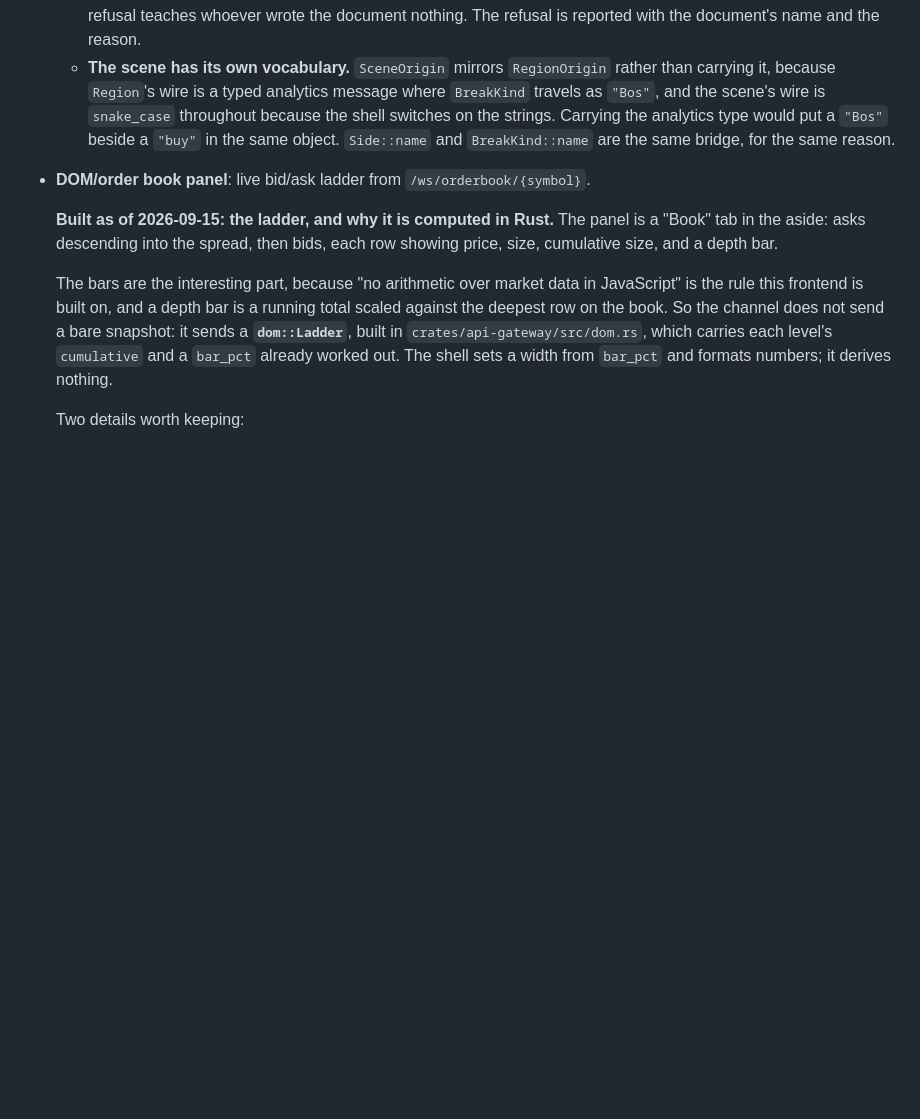
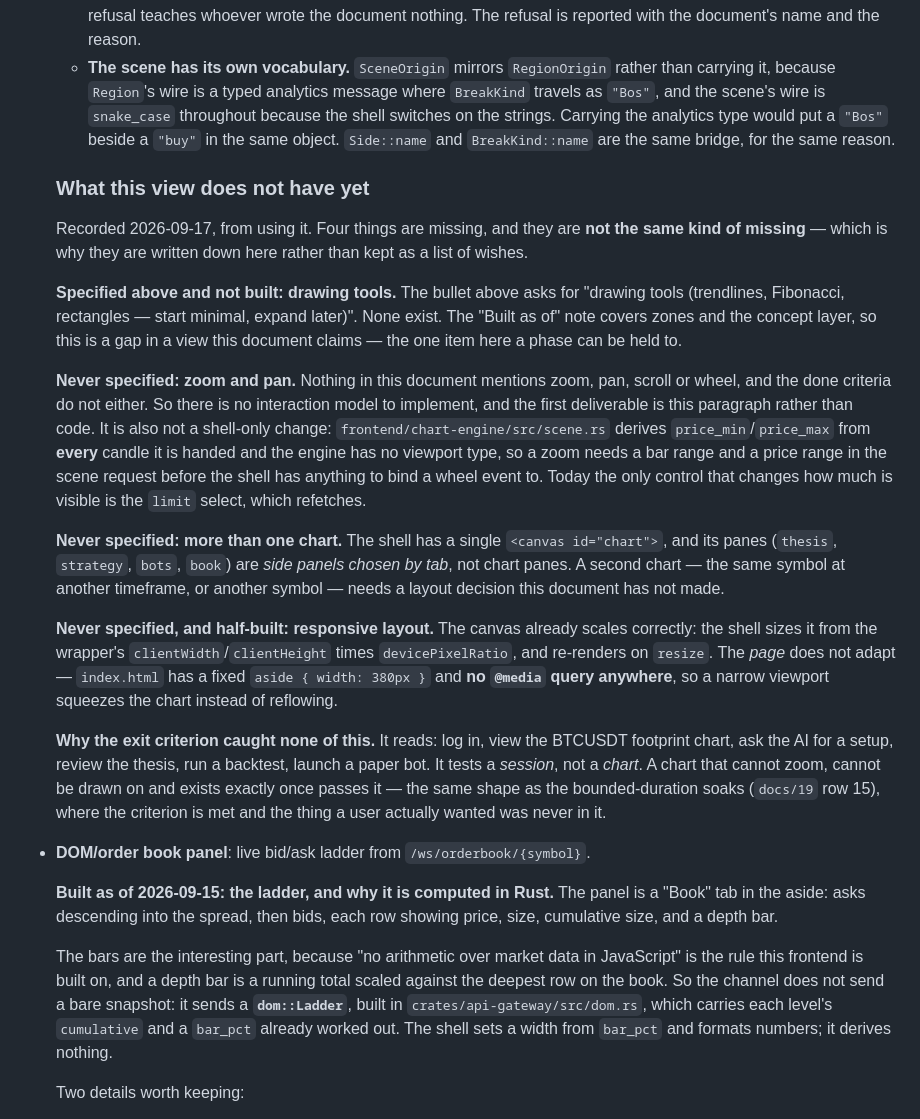
Before and after one commit to Haizard/hrz-native-ai-trading-platform, a Markdown page: docs/14-FRONTEND-CHART-ENGINE.md, the part around the change. GitHub-like rendering; blank space fills up the shorter version.

Commit message:
docs/14 + docs/19: name what the chart view is missing, and which kind of missing
Asked: which phase owns the chart, and why can it not zoom, hold more than one
chart, draw, or reflow? Answer: Phase 7 (docs/12 + docs/14), with the MVP
carve-out having pulled forward only "a minimal chart (candlesticks + one
overlay)" as "MVP-0.5 of Phase 7".

The useful part is that the four complaints are not one kind of missing:

- **Drawing tools** are specified in `docs/14:105` and not built. That is a gap
  in a view the document claims, and the only item a phase can be held to.
- **Zoom and pan** appear nowhere in `docs/14` -- not in Required views, not in
  the done criteria. So there is no interaction model to implement, and it is not
  a shell-only change either: `scene.rs` derives the price range from every candle
  it is handed and the engine has no viewport type, so the scene request needs a
  bar range and a price range first. The only control that changes how much is
  visible today is the `limit` select, which refetches.
- **A second chart** appears nowhere either, and the shell's panes are side panels
  chosen by tab, not chart panes.
- **Responsive** is half-built: the canvas already scales on `clientWidth`/
  `clientHeight` x devicePixelRatio and re-renders on `resize`, but the page has a
  fixed `aside { width: 380px }` and no `@media` query.

Recorded rather than built, because two of the four have no requirement to build
against -- and because the root cause is the exit criterion itself. It tests a
*session*, not a *chart*, so it passes while the chart is unusable as a charting
tool. That is `docs/19` row 15's shape again: the criterion is met and the thing a
user wanted was never in it. Row 17 states the done-when; `docs/14` carries the
detail, including that the spec comes before the code.

```diff
--- a/docs/14-FRONTEND-CHART-ENGINE.md
+++ b/docs/14-FRONTEND-CHART-ENGINE.md
@@ -178,6 +178,43 @@ CPU calc   GPU-friendly buffers
     `"buy"` in the same object. `Side::name` and `BreakKind::name` are the same bridge, for
     the same reason.
 
+  ### What this view does not have yet
+
+  Recorded 2026-09-17, from using it. Four things are missing, and they are **not the same
+  kind of missing** — which is why they are written down here rather than kept as a list of
+  wishes.
+
+  **Specified above and not built: drawing tools.** The bullet above asks for "drawing tools
+  (trendlines, Fibonacci, rectangles — start minimal, expand later)". None exist. The "Built
+  as of" note covers zones and the concept layer, so this is a gap in a view this document
+  claims — the one item here a phase can be held to.
+
+  **Never specified: zoom and pan.** Nothing in this document mentions zoom, pan, scroll or
+  wheel, and the done criteria do not either. So there is no interaction model to implement,
+  and the first deliverable is this paragraph rather than code. It is also not a shell-only
+  change: `frontend/chart-engine/src/scene.rs` derives `price_min`/`price_max` from **every**
+  candle it is handed and the engine has no viewport type, so a zoom needs a bar range and a
+  price range in the scene request before the shell has anything to bind a wheel event to.
+  Today the only control that changes how much is visible is the `limit` select, which
+  refetches.
+
+  **Never specified: more than one chart.** The shell has a single `<canvas id="chart">`, and
+  its panes (`thesis`, `strategy`, `bots`, `book`) are *side panels chosen by tab*, not chart
+  panes. A second chart — the same symbol at another timeframe, or another symbol — needs a
+  layout decision this document has not made.
+
+  **Never specified, and half-built: responsive layout.** The canvas already scales
+  correctly: the shell sizes it from the wrapper's `clientWidth`/`clientHeight` times
+  `devicePixelRatio`, and re-renders on `resize`. The *page* does not adapt — `index.html`
+  has a fixed `aside { width: 380px }` and **no `@media` query anywhere**, so a narrow
+  viewport squeezes the chart instead of reflowing.
+
+  **Why the exit criterion caught none of this.** It reads: log in, view the BTCUSDT
+  footprint chart, ask the AI for a setup, review the thesis, run a backtest, launch a paper
+  bot. It tests a *session*, not a *chart*. A chart that cannot zoom, cannot be drawn on and
+  exists exactly once passes it — the same shape as the bounded-duration soaks (`docs/19`
+  row 15), where the criterion is met and the thing a user actually wanted was never in it.
+
 - **DOM/order book panel**: live bid/ask ladder from `/ws/orderbook/{symbol}`.
 
   **Built as of 2026-09-15: the ladder, and why it is computed in Rust.** The panel is a
```
Also changed, not shown: docs/19-AFTER-THE-ROADMAP.md (+1 -0 lines).
